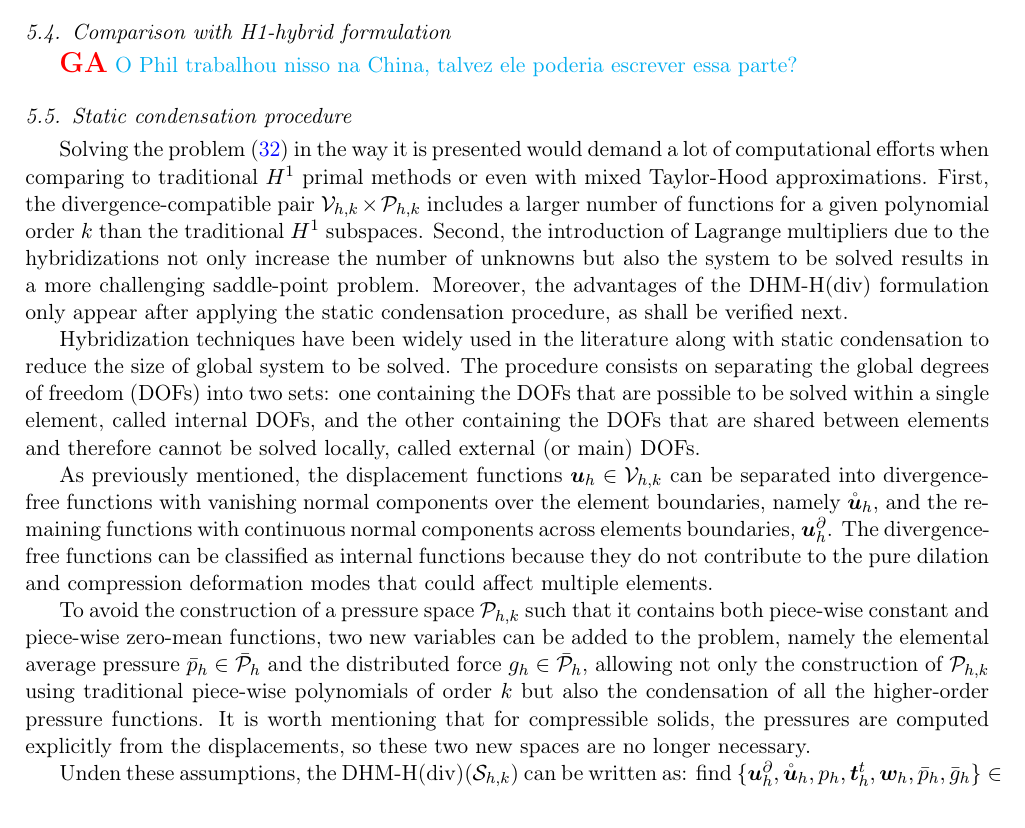
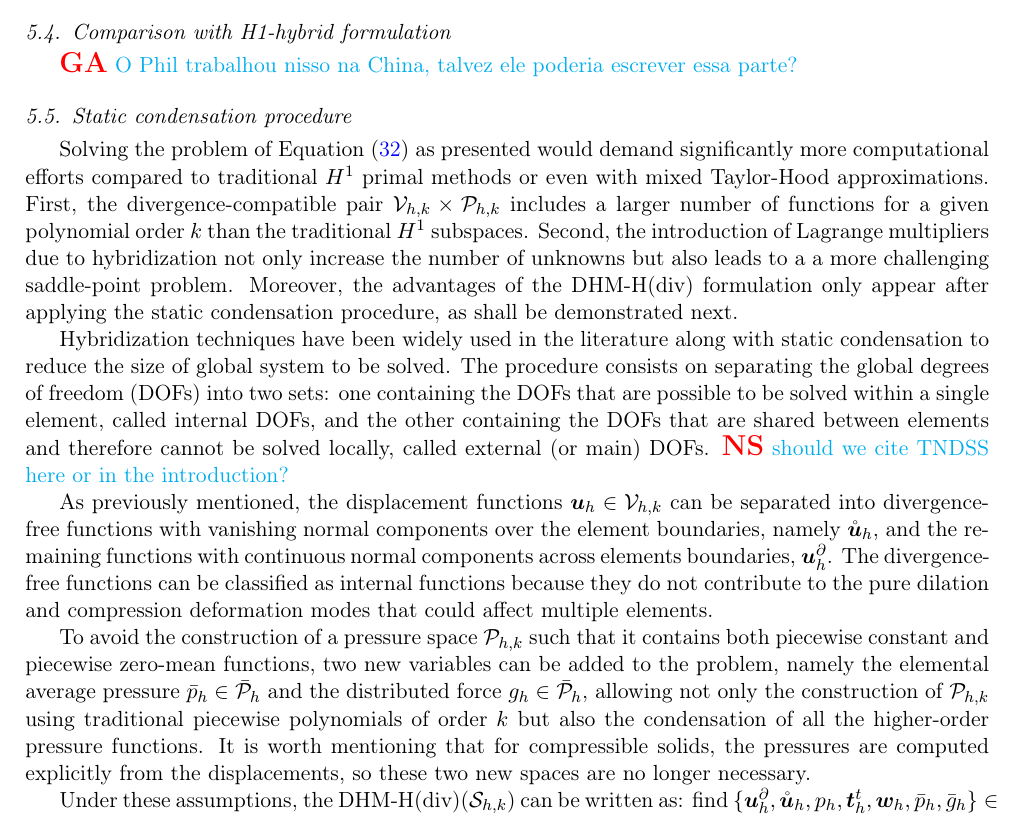
Before and after one commit to labmec/paper-hdiv-up, a LaTeX paper (main.tex): part of page 11 of 20, cut so that both start at the same text. Compiled offline with pdfLaTeX; TikZ figures are drawn from their code, not taken from saved files.

Commit message:
fix: some corrections to static condensation section

```diff
--- a/main.tex
+++ b/main.tex
@@ -621,15 +621,15 @@ On top of that, let us adopt vector-valued polynomial spaces for the Lagrange mu
 
 \subsection{Static condensation procedure} \label{sec:static-condensation}
 
-Solving the problem \eqref{eq:double-hybrid-discrete} in the way it is presented would demand a lot of computational efforts when comparing to traditional $H^1$ primal methods or even with mixed Taylor-Hood approximations. First, the divergence-compatible pair $\mathcal{V}_{h,k} \times \mathcal{P}_{h,k}$ includes a larger number of functions for a given polynomial order $k$ than the traditional $H^1$ subspaces. Second, the introduction of Lagrange multipliers due to the hybridizations not only increase the number of unknowns but also the system to be solved results in a more challenging saddle-point problem. Moreover, the advantages of the DHM-H(div) formulation only appear after applying the static condensation procedure, as shall be verified next.
+Solving the problem of Equation \eqref{eq:double-hybrid-discrete} as presented would demand significantly more computational efforts compared to traditional $H^1$ primal methods or even with mixed Taylor-Hood approximations. First, the divergence-compatible pair $\mathcal{V}_{h,k} \times \mathcal{P}_{h,k}$ includes a larger number of functions for a given polynomial order $k$ than the traditional $H^1$ subspaces. Second, the introduction of Lagrange multipliers due to hybridization not only increase the number of unknowns but also leads to a a more challenging saddle-point problem. Moreover, the advantages of the DHM-H(div) formulation only appear after applying the static condensation procedure, as shall be demonstrated next.
 
-Hybridization techniques have been widely used in the literature along with static condensation to reduce the size of global system to be solved. The procedure consists on separating the global degrees of freedom (DOFs) into two sets: one containing the DOFs that are possible to be solved within a single element, called internal DOFs, and the other containing the DOFs that are shared between elements and therefore cannot be solved locally, called external (or main) DOFs.
+Hybridization techniques have been widely used in the literature along with static condensation to reduce the size of global system to be solved. The procedure consists on separating the global degrees of freedom (DOFs) into two sets: one containing the DOFs that are possible to be solved within a single element, called internal DOFs, and the other containing the DOFs that are shared between elements and therefore cannot be solved locally, called external (or main) DOFs. {\nathan should we cite TNDSS here or in the introduction?}
 
 As previously mentioned, the displacement functions $\bm{u}_h \in \mathcal{V}_{h,k}$ can be separated into divergence-free functions with vanishing normal components over the element boundaries, namely $\mathring{\bm{u}}_h$, and the remaining functions with continuous normal components across elements boundaries, $\bm{u}^\partial_h$. The divergence-free functions can be classified as internal functions because they do not contribute to the pure dilation and compression deformation modes that could affect multiple elements.
 
-To avoid the construction of a pressure space $\mathcal{P}_{h,k}$ such that it contains both piece-wise constant and piece-wise zero-mean functions, two new variables can be added to the problem, namely the elemental average pressure $\bar{p}_h \in \bar{\mathcal{P}}_h$ and the distributed force $g_h \in \bar{\mathcal{P}}_{h}$, allowing not only the construction of $\mathcal{P}_{h,k}$ using traditional piece-wise polynomials of order $k$ but also the condensation of all the higher-order pressure functions. It is worth mentioning that for compressible solids, the pressures are computed explicitly from the displacements, so these two new spaces are no longer necessary.
+To avoid the construction of a pressure space $\mathcal{P}_{h,k}$ such that it contains both piecewise constant and piecewise zero-mean functions, two new variables can be added to the problem, namely the elemental average pressure $\bar{p}_h \in \bar{\mathcal{P}}_h$ and the distributed force $g_h \in \bar{\mathcal{P}}_{h}$, allowing not only the construction of $\mathcal{P}_{h,k}$ using traditional piecewise polynomials of order $k$ but also the condensation of all the higher-order pressure functions. It is worth mentioning that for compressible solids, the pressures are computed explicitly from the displacements, so these two new spaces are no longer necessary.
 
-Unden these assumptions, the DHM-H(div)($\mathcal{S}_{h,k}$) can be written as: find $\{\bm{u}^\partial_h,\mathring{\bm{u}}_h,p_h,\bm{t}^t_h,\bm{w}_h,\bar{p}_h,\bar{g}_h\} \in \{\mathcal{V}^\partial_h \times \mathring{\mathcal{V}}_h \times \mathcal{P}_h \times \bar{\mathcal{L}}_h \times \mathcal{W}_h \times \bar{\mathcal{P}} \times \bar{\mathcal{P}} \}$ such that:
+Under these assumptions, the DHM-H(div)($\mathcal{S}_{h,k}$) can be written as: find $\{\bm{u}^\partial_h,\mathring{\bm{u}}_h,p_h,\bm{t}^t_h,\bm{w}_h,\bar{p}_h,\bar{g}_h\} \in \{\mathcal{V}^\partial_h \times \mathring{\mathcal{V}}_h \times \mathcal{P}_h \times \bar{\mathcal{L}}_h \times \mathcal{W}_h \times \bar{\mathcal{P}} \times \bar{\mathcal{P}} \}$ such that:
 \begin{subequations} \label{eq:double-hybrid-six-field}
 	\begin{align}
 		a\left(\bm{u}^\partial_h,\bm{v}\right)_{\mathcal{T}_h} + a\left(\mathring{\bm{u}}_h,\bm{v}\right)_{\mathcal{T}_h} - b\left( p_h, \bm{v}\right)_{\mathcal{T}_h} +\langle\bm{t}^t_h,\bm{v}\rangle_{\partial\mathcal{T}_h} &= \left(\bm{b},\bm{v}\right)_{\mathcal{T}_h} + \langle\bm{t}_N\cdot\bm{n},\bm{v}\cdot\bm{n}\rangle_{\partial\Omega_N} ~~\forall\, \bm{v} \in \mathcal{V}_{h,k},\label{eq:double-hybrid-six-field-a}\\
```
